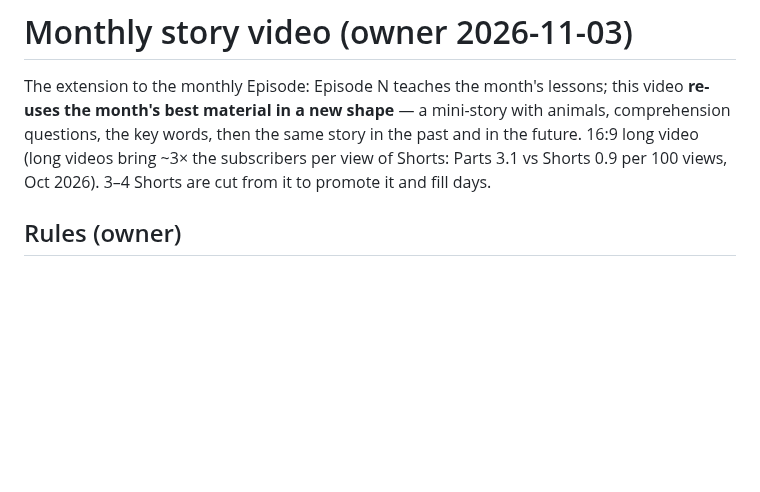
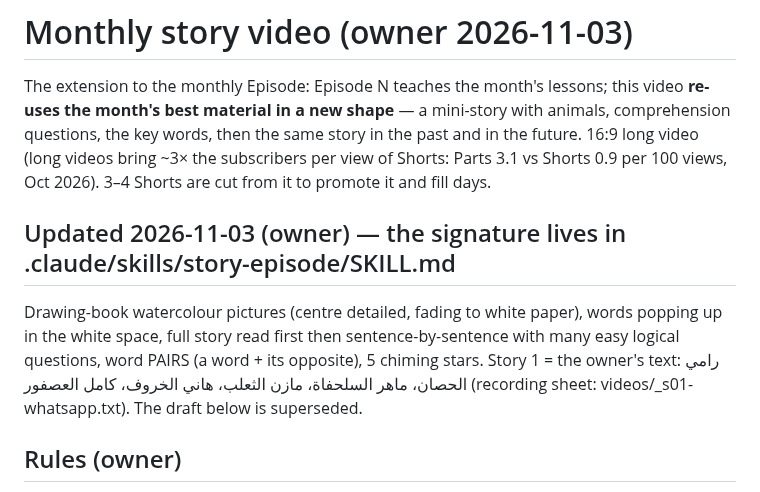
Before and after one commit to muhannadsnan/2min-arabic, a Markdown page: docs/22-monthly-story-video.md, the part around the change. Rendered like a GitHub page; blank space fills up the shorter version.

Commit message:
New skill story-episode (owner's signature for the monthly story video); Story 1 recording sheet draft
Co-Authored-By: Claude Opus 5.5 <noreply@anthropic.com>

```diff
--- a/docs/22-monthly-story-video.md
+++ b/docs/22-monthly-story-video.md
@@ -4,6 +4,12 @@ The extension to the monthly Episode: Episode N teaches the month's lessons; thi
 material in a new shape** — a mini-story with animals, comprehension questions, the key words, then the same story in
 the past and in the future. 16:9 long video (long videos bring ~3× the subscribers per view of Shorts: Parts 3.1 vs
 Shorts 0.9 per 100 views, Oct 2026). 3–4 Shorts are cut from it to promote it and fill days.
+
+## Updated 2026-11-03 (owner) — the signature lives in .claude/skills/story-episode/SKILL.md
+Drawing-book watercolour pictures (centre detailed, fading to white paper), words popping up in the white space,
+full story read first then sentence-by-sentence with many easy logical questions, word PAIRS (a word + its opposite),
+5 chiming stars. Story 1 = the owner's text: رامي الحصان، ماهر السلحفاة، مازن الثعلب، هاني الخروف، كامل العصفور
+(recording sheet: videos/_s01-whatsapp.txt). The draft below is superseded.
 
 ## Rules (owner)
 - Entirely different organisation and **new pictures** from the lessons: generated still images (not animation), one
```
Also changed, not shown: 1 other file.
